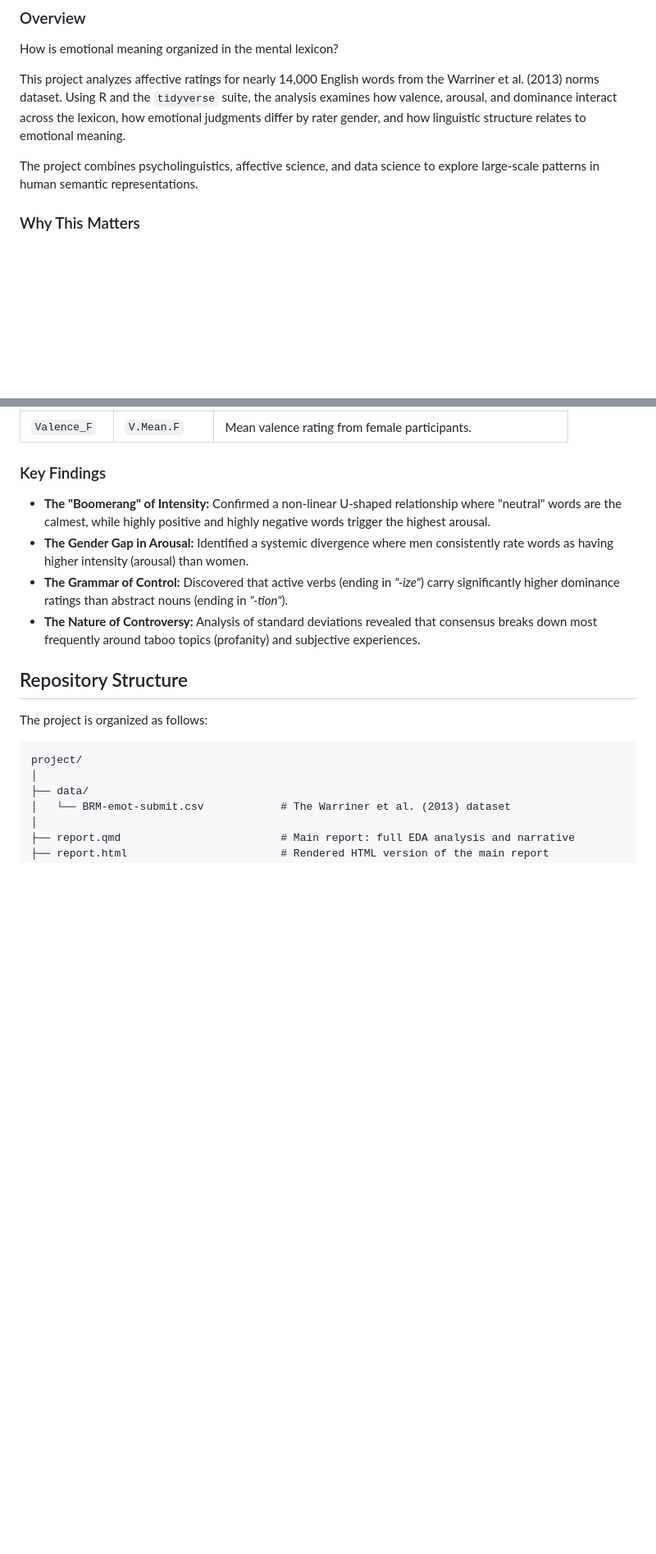
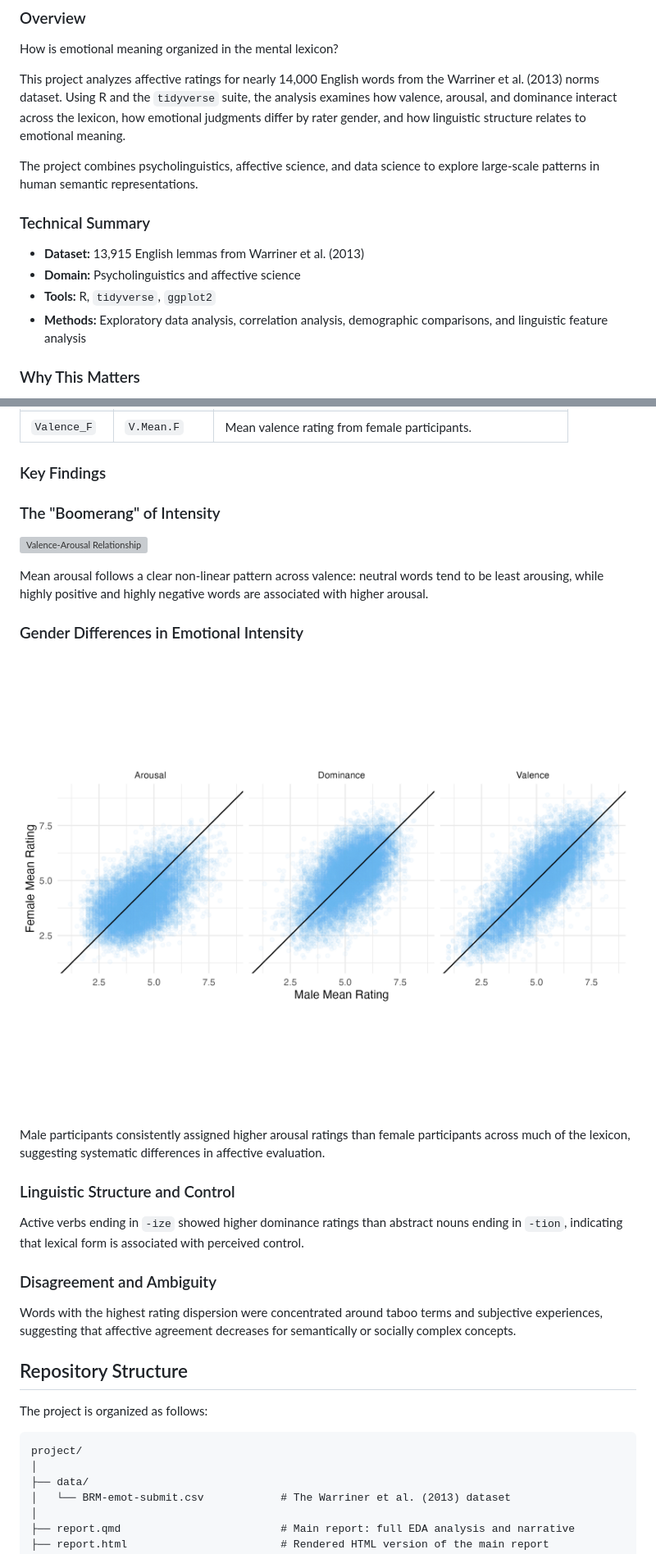
Before and after one commit to fionaliu0105/affective-word-norms-eda, a Markdown page: README.md, 2 parts joined by grey strips. Shown at 82% size. Drawn GitHub-style; pictures changed too: figures/gender_comparison.png (added); blank space fills up the shorter version; grey boxes are pictures that could not be loaded.

Commit message:
readme updates with figures

```diff
--- a/README.md
+++ b/README.md
@@ -9,6 +9,13 @@ How is emotional meaning organized in the mental lexicon?
 This project analyzes affective ratings for nearly 14,000 English words from the Warriner et al. (2013) norms dataset. Using R and the `tidyverse` suite, the analysis examines how valence, arousal, and dominance interact across the lexicon, how emotional judgments differ by rater gender, and how linguistic structure relates to emotional meaning.
 
 The project combines psycholinguistics, affective science, and data science to explore large-scale patterns in human semantic representations.
+
+### Technical Summary
+
+* **Dataset:** 13,915 English lemmas from Warriner et al. (2013)
+* **Domain:** Psycholinguistics and affective science
+* **Tools:** R, `tidyverse`, `ggplot2`
+* **Methods:** Exploratory data analysis, correlation analysis, demographic comparisons, and linguistic feature analysis
 
 ### Why This Matters
 
@@ -44,10 +51,25 @@ The data used in this project comes from Warriner et al. (2013). It contains aff
 
 ### Key Findings
 
-* **The "Boomerang" of Intensity:** Confirmed a non-linear U-shaped relationship where "neutral" words are the calmest, while highly positive and highly negative words trigger the highest arousal.
-* **The Gender Gap in Arousal:** Identified a systemic divergence where men consistently rate words as having higher intensity (arousal) than women.
-* **The Grammar of Control:** Discovered that active verbs (ending in *"-ize"*) carry significantly higher dominance ratings than abstract nouns (ending in *"-tion"*).
-* **The Nature of Controversy:** Analysis of standard deviations revealed that consensus breaks down most frequently around taboo topics (profanity) and subjective experiences.
+### The "Boomerang" of Intensity
+
+![Valence-Arousal Relationship](figures/valence_arousal.png)
+
+Mean arousal follows a clear non-linear pattern across valence: neutral words tend to be least arousing, while highly positive and highly negative words are associated with higher arousal.
+
+### Gender Differences in Emotional Intensity
+
+![Gender Comparison](figures/gender_comparison.png)
+
+Male participants consistently assigned higher arousal ratings than female participants across much of the lexicon, suggesting systematic differences in affective evaluation.
+
+### Linguistic Structure and Control
+
+Active verbs ending in `-ize` showed higher dominance ratings than abstract nouns ending in `-tion`, indicating that lexical form is associated with perceived control.
+
+### Disagreement and Ambiguity
+
+Words with the highest rating dispersion were concentrated around taboo terms and subjective experiences, suggesting that affective agreement decreases for semantically or socially complex concepts.
 
 ## Repository Structure
 
```
Also changed, not shown: 3 other files.
